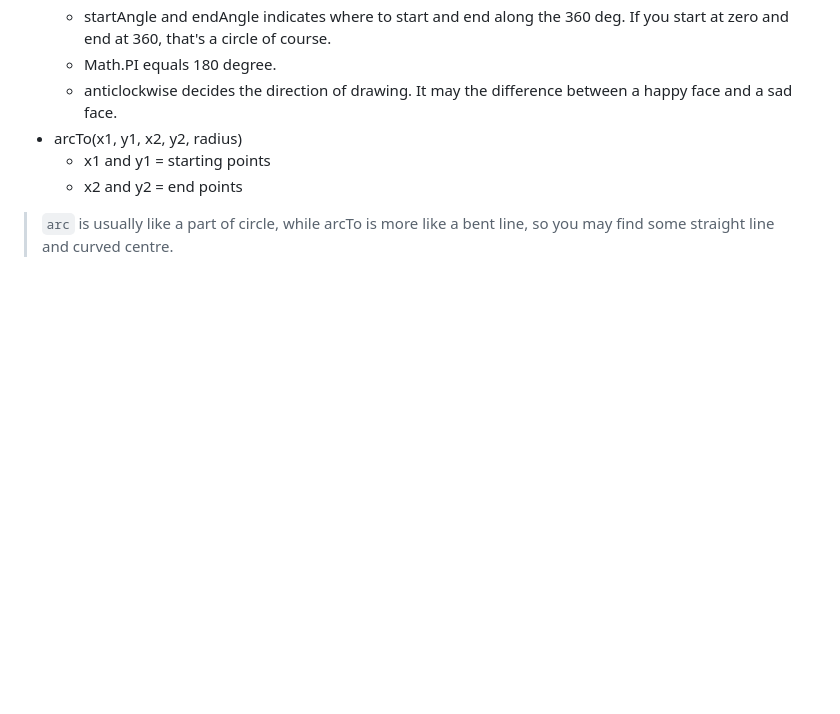
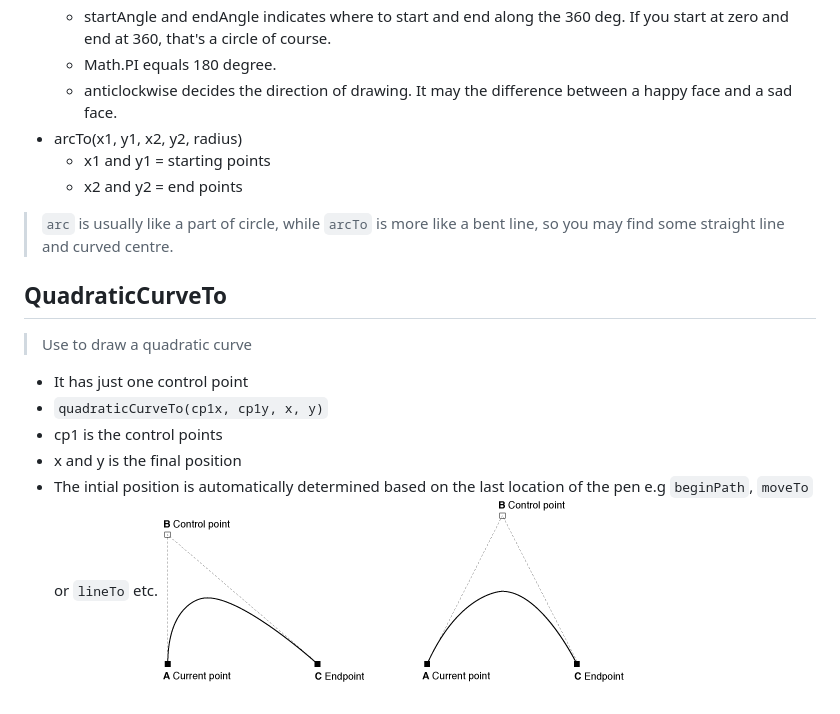
Before and after one commit to Diorla/Canvas, a Markdown page: README.md, the part around the change. GitHub-like rendering; pictures changed too: quadraticcurve.gif (added); blank space fills up the shorter version.

```diff
--- a/README.md
+++ b/README.md
@@ -43,4 +43,13 @@
   - x1 and y1 = starting points
   - x2 and y2 = end points
 
-> `arc` is usually like a part of circle, while arcTo is more like a bent line, so you may find some straight line and curved centre.
+> `arc` is usually like a part of circle, while `arcTo` is more like a bent line, so you may find some straight line and curved centre.
+
+## QuadraticCurveTo
+> Use to draw a quadratic curve
+- It has just one control point
+- `quadraticCurveTo(cp1x, cp1y, x, y)`
+- cp1 is the control points
+- x and y is the final position
+- The intial position is automatically determined based on the last location of the pen e.g `beginPath`, `moveTo` or `lineTo` etc.
+![Quadratic Curve](./quadraticcurve.gif)
```
Also changed, not shown: bezier.png (added), 1 other file.
